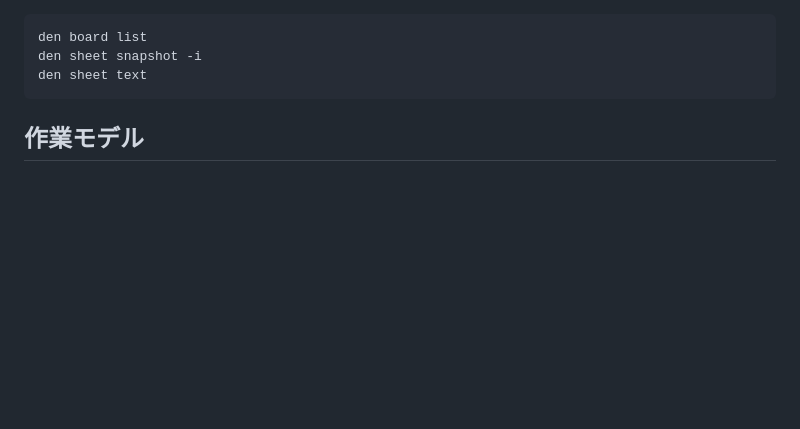
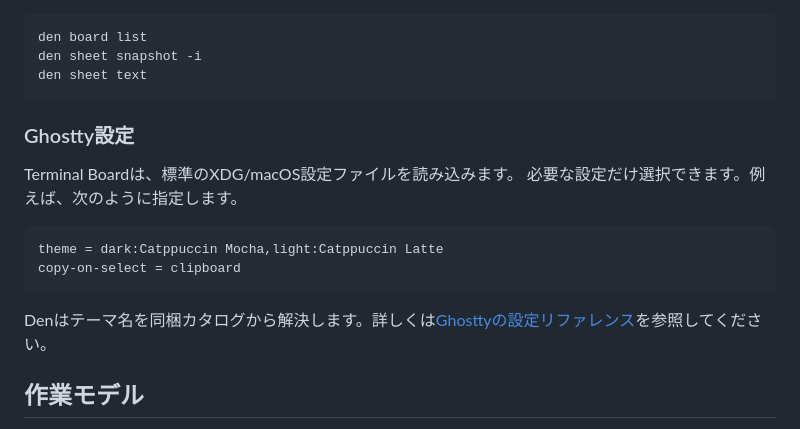
Before and after one commit to nekonata-team/den-browser, a Markdown page: README.ja.md, the part around the change. Rendered like a GitHub page; blank space fills up the shorter version.

Commit message:
docs: Ghostty設定例をREADMEに追加

````diff
--- a/README.ja.md
+++ b/README.ja.md
@@ -40,6 +40,18 @@ den board list
 den sheet snapshot -i
 den sheet text
 ```
+
+### Ghostty設定
+
+Terminal Boardは、標準のXDG/macOS設定ファイルを読み込みます。
+必要な設定だけ選択できます。例えば、次のように指定します。
+
+```ini
+theme = dark:Catppuccin Mocha,light:Catppuccin Latte
+copy-on-select = clipboard
+```
+
+Denはテーマ名を同梱カタログから解決します。詳しくは[Ghosttyの設定リファレンス](https://ghostty.org/docs/config/reference)を参照してください。
 
 ## 作業モデル
 
````
Also changed, not shown: README.md (+12 -0 lines).
